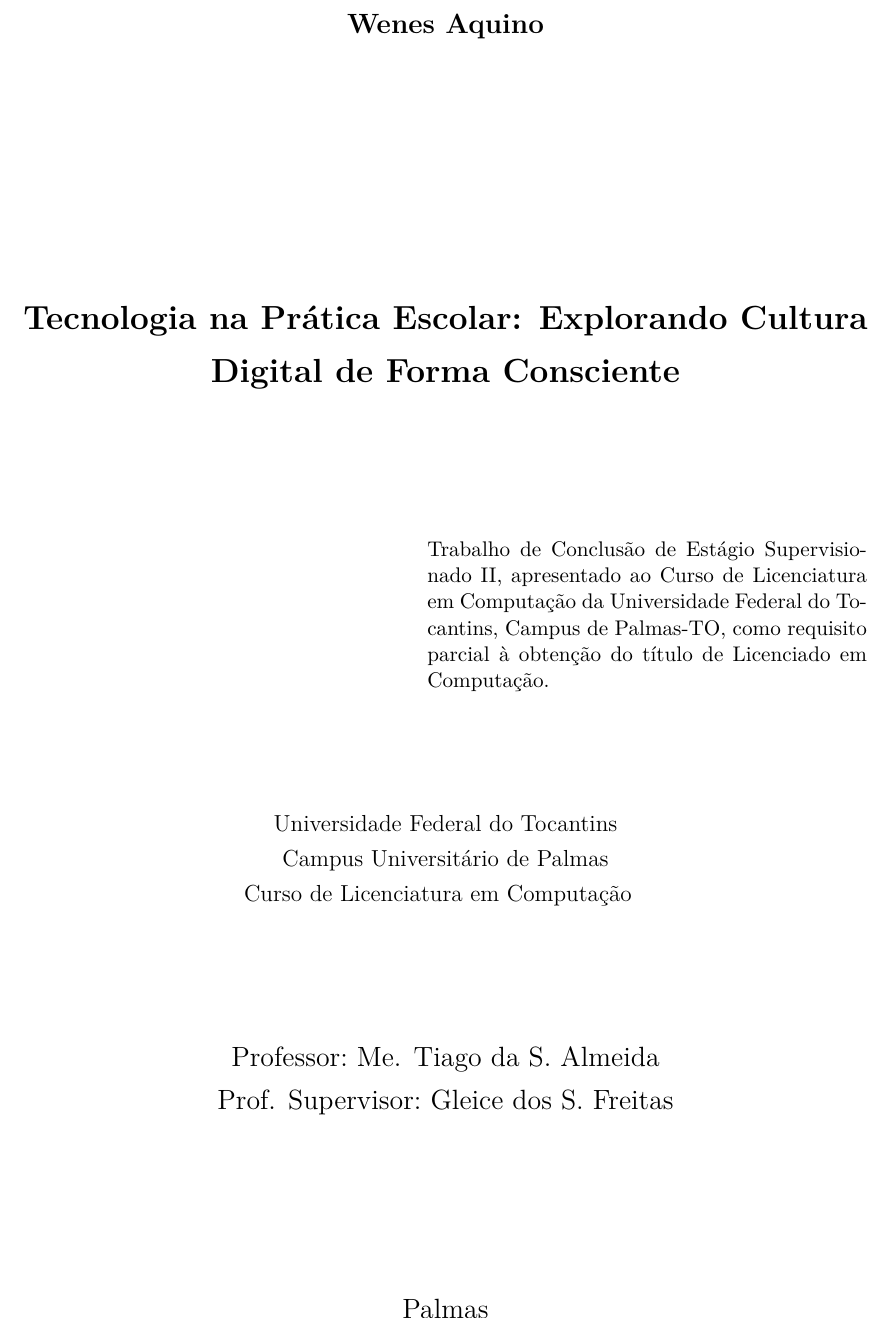
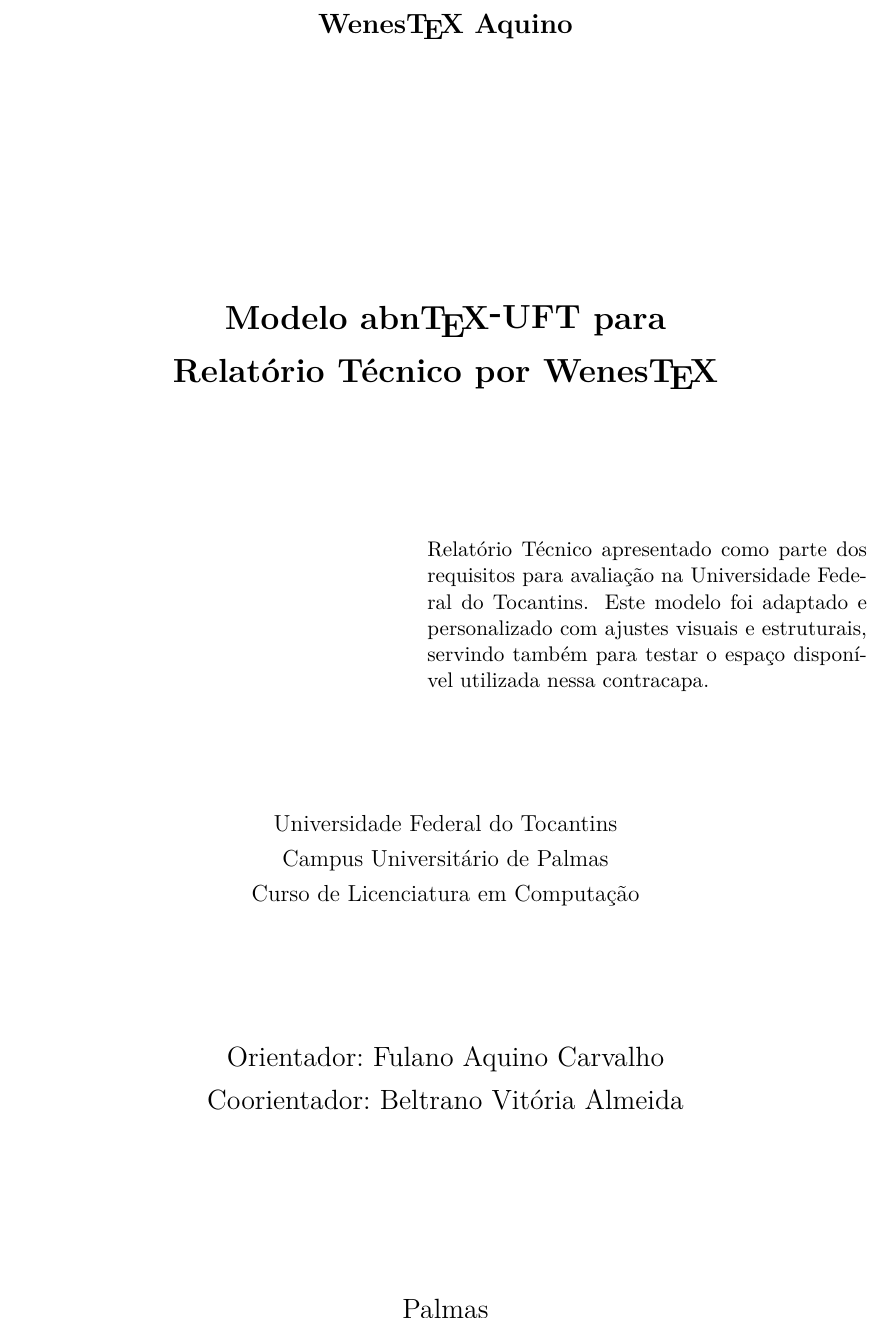
Before and after one commit to wenesga/Trabalhos-Academicos-LaTeX, a LaTeX thesis (Trabalho-Academico-Classe/Principal.tex): part of page 2 of 25, cut at the place of the change. The pictures show the PDF file Trabalho-Academico-Classe/Principal.pdf that the author committed with the source.

Commit message:
✅Trabalhos-Academicos-LaTeX

```diff
--- a/Trabalho-Academico-Classe/Principal.tex
+++ b/Trabalho-Academico-Classe/Principal.tex
@@ -1,7 +1,12 @@
 \documentclass{Arquivos/AbnTexUFT}
 
-\titulo{Tecnologia na Prática Escolar: Explorando Cultura Digital de Forma Consciente}
-\autor{Wenes Aquino}
+\titulo{Modelo \abnTexUFT para\\ Relatório Técnico por \WenesTex}
+
+\autor{\WenesTex Aquino}
+
+\orientador{Fulano Aquino Carvalho}
+\coorientador{Beltrano Vitória Almeida}
+
 \local{Palmas}
 \data{2025}
 
@@ -11,12 +16,12 @@
   Curso de Licenciatura em Computação
 }
 
-\preambulo{Trabalho de Conclusão de Estágio Supervisionado II, apresentado ao Curso de Licenciatura em Computação da Universidade Federal do Tocantins, Campus de Palmas-TO, como requisito parcial à obtenção do título de Licenciado em Computação.}
-
-\professor{Me. Tiago da S. Almeida}
-\supervisor{Gleice dos S. Freitas}
-%\tutordopolo{Deusmar Oliveira de Borba}
-
+\preambulo{Relatório Técnico apresentado como
+    parte dos requisitos para avaliação na Universidade
+    Federal do Tocantins. Este modelo foi adaptado
+    e personalizado com ajustes visuais e estruturais,
+    servindo também para testar o espaço disponível
+    utilizada nessa contracapa.}
 
 
 % =======================================================================================================================
```
Also changed, not shown: Trabalho-Academico-Classe/Arquivos/AbnTexUFT.cls (+35 -8 lines), Trabalho-Academico-Classe/Principal.pdf, 2 other files.
